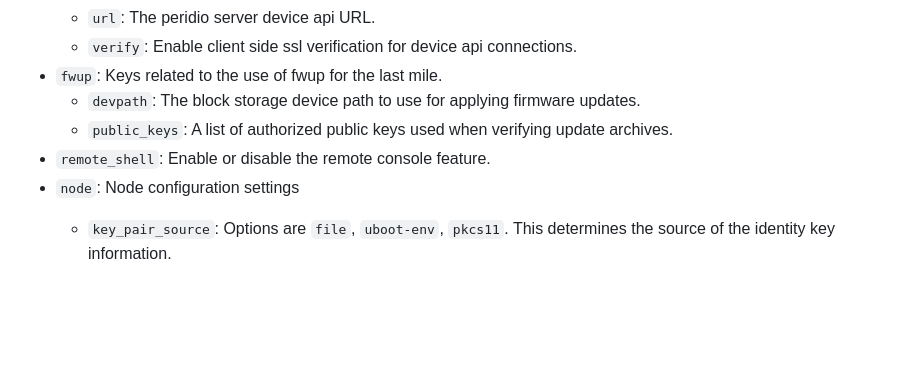
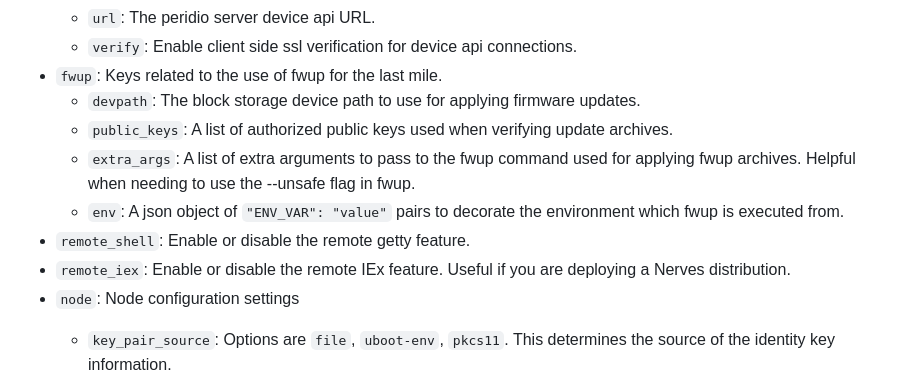
Before and after one commit to peridio/peridiod, a Markdown page: README.md, the part around one of its changes. Drawn GitHub-style; blank space fills up the shorter version.

```diff
--- a/README.md
+++ b/README.md
@@ -12,7 +12,10 @@ Peridiod is configured via a json formatted file on the filesystem. The location
 * `fwup`: Keys related to the use of fwup for the last mile.
   * `devpath`: The block storage device path to use for applying firmware updates.
   * `public_keys`: A list of authorized public keys used when verifying update archives.
-* `remote_shell`: Enable or disable the remote console feature.
+  * `extra_args`: A list of extra arguments to pass to the fwup command used for applying fwup archives. Helpful when needing to use the --unsafe flag in fwup.
+  * `env`: A json object of `"ENV_VAR": "value"` pairs to decorate the environment which fwup is executed from.
+* `remote_shell`: Enable or disable the remote getty feature.
+* `remote_iex`: Enable or disable the remote IEx feature. Useful if you are deploying a Nerves distribution.
 * `node`: Node configuration settings
   * `key_pair_source`: Options are `file`, `uboot-env`, `pkcs11`. This determines the source of the identity key information.
   * `key_pair_config`: Different depending on the `key_pair_source`
```
Also changed, not shown: other parts of README.md (+57 -0 lines).
